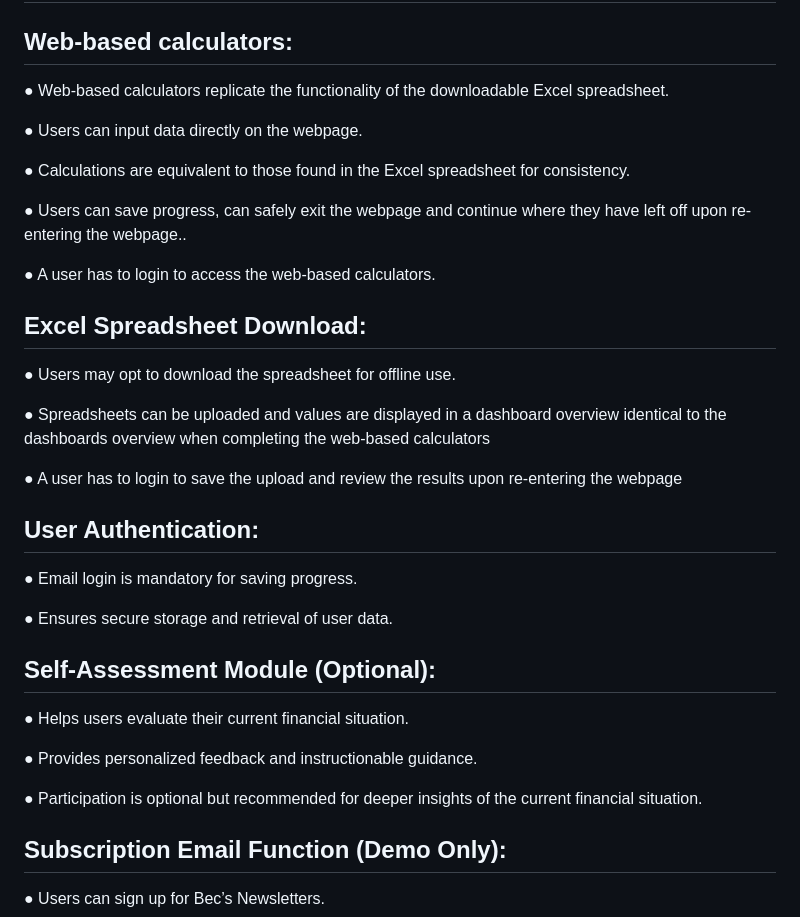
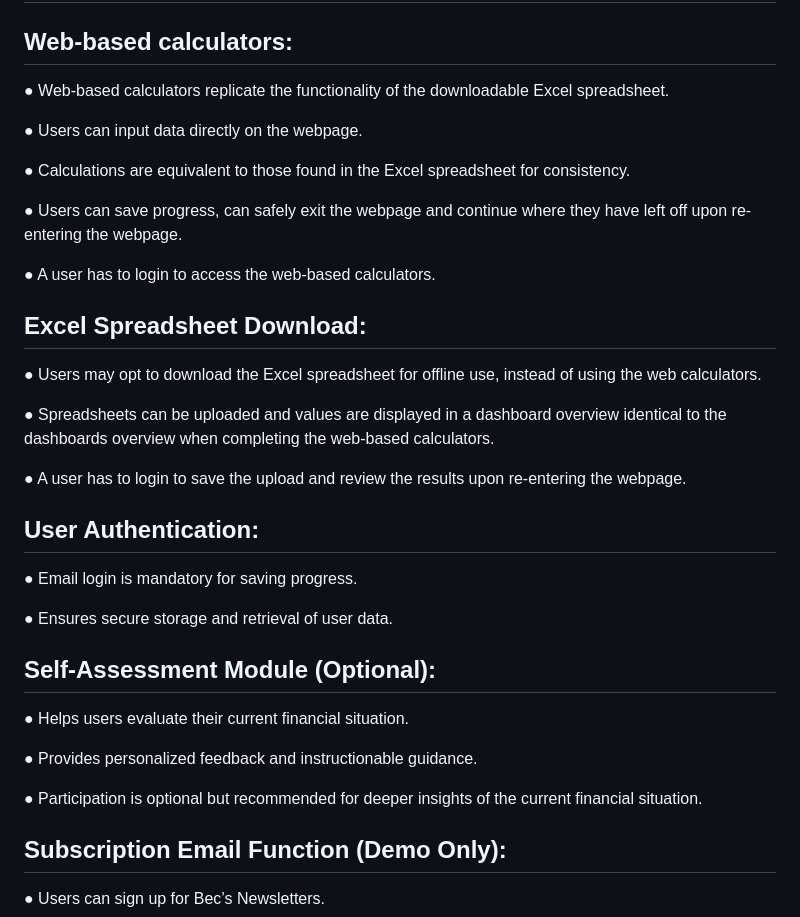
Before and after one commit to katharinalisa/T362, a Markdown page: README.md, the part around the change. Drawn GitHub-style.

```diff
--- a/README.md
+++ b/README.md
@@ -41,15 +41,13 @@ ___________________________________________________________________________
 
 ## Web-based calculators:
 
-● Web-based calculators replicate the functionality of the downloadable Excel
-spreadsheet.
+● Web-based calculators replicate the functionality of the downloadable Excel spreadsheet.
 
 ● Users can input data directly on the webpage.
 
 ● Calculations are equivalent to those found in the Excel spreadsheet for consistency.
 
-● Users can save progress, can safely exit the webpage and continue where they have left
-off upon re-entering the webpage..
+● Users can save progress, can safely exit the webpage and continue where they have left off upon re-entering the webpage.
 
 ● A user has to login to access the web-based calculators.
 
@@ -57,13 +55,11 @@ off upon re-entering the webpage..
 
 ## Excel Spreadsheet Download:
 
-● Users may opt to download the spreadsheet for offline use.
+● Users may opt to download the Excel spreadsheet for offline use, instead of using the web calculators.
 
-● Spreadsheets can be uploaded and values are displayed in a dashboard overview
-identical to the dashboards overview when completing the web-based calculators
+● Spreadsheets can be uploaded and values are displayed in a dashboard overview identical to the dashboards overview when completing the web-based calculators.
 
-● A user has to login to save the upload and review the results upon re-entering the
-webpage
+● A user has to login to save the upload and review the results upon re-entering the webpage.
 
 
 
@@ -81,8 +77,7 @@ webpage
 
 ● Provides personalized feedback and instructionable guidance.
 
-● Participation is optional but recommended for deeper insights of the current financial
-situation.
+● Participation is optional but recommended for deeper insights of the current financial situation.
 
 
 
```
